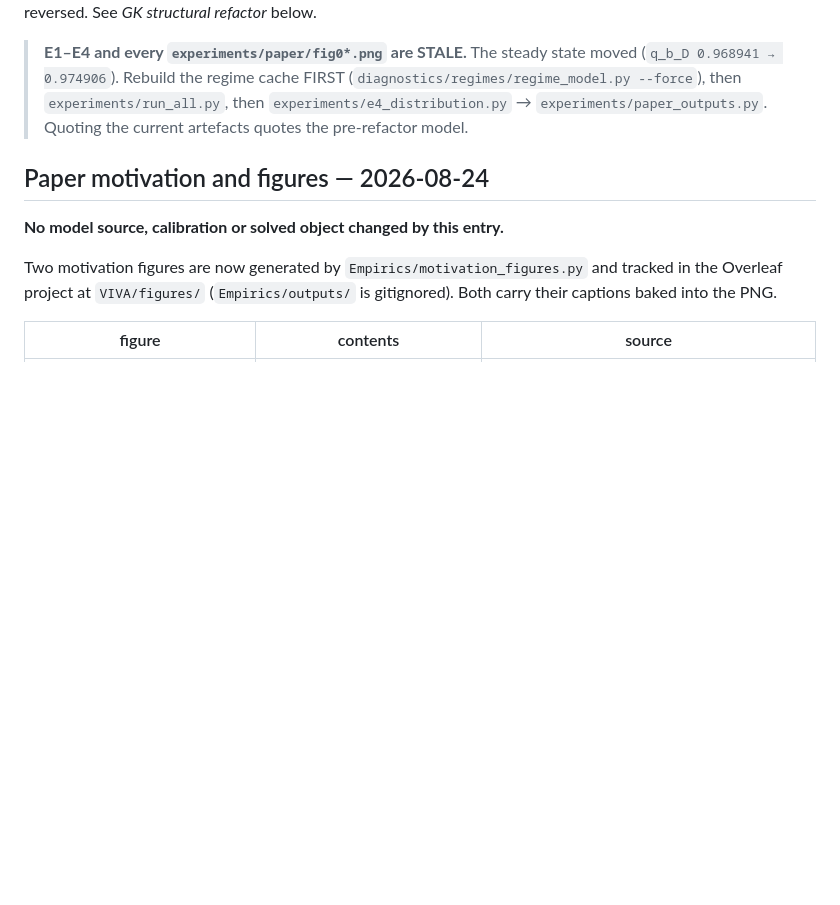
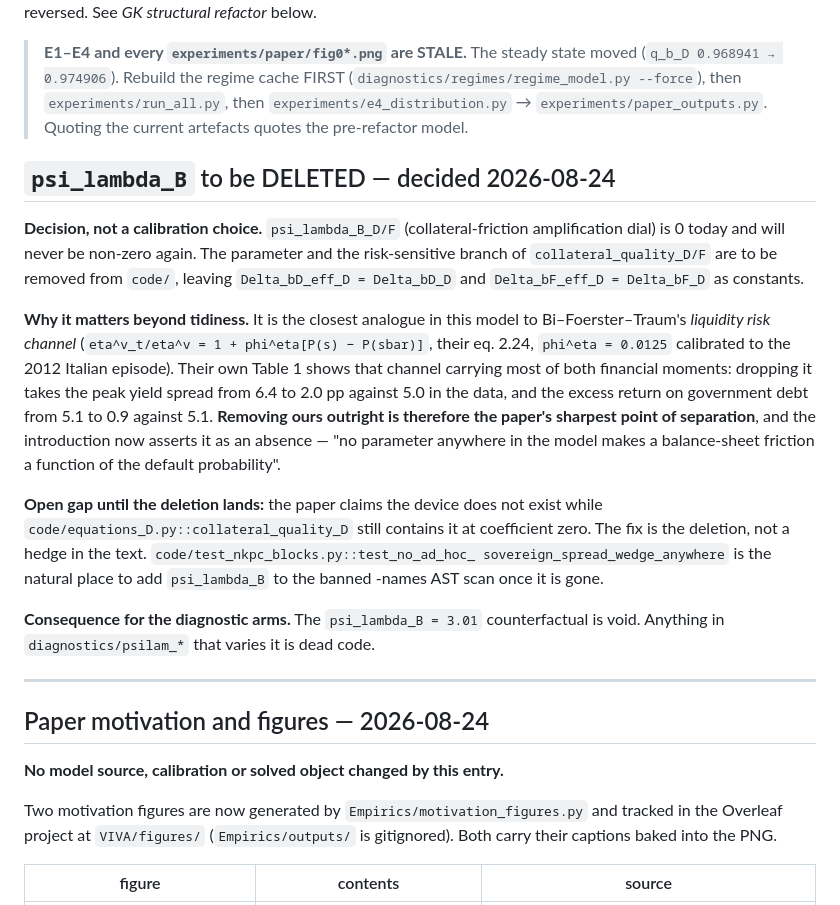
Before and after one commit to Daniel-Jensen/Quantitative_Model, a Markdown page: docs/STATE.md, the part around the change. Rendered like a GitHub page; blank space fills up the shorter version.

```diff
--- a/docs/STATE.md
+++ b/docs/STATE.md
@@ -7,6 +7,33 @@
 > (`diagnostics/regimes/regime_model.py --force`), then `experiments/run_all.py`, then
 > `experiments/e4_distribution.py` → `experiments/paper_outputs.py`. Quoting the current
 > artefacts quotes the pre-refactor model.
+
+## `psi_lambda_B` to be DELETED — decided 2026-08-24
+
+**Decision, not a calibration choice.** `psi_lambda_B_D/F` (collateral-friction
+amplification dial) is 0 today and will never be non-zero again. The parameter and the
+risk-sensitive branch of `collateral_quality_D/F` are to be removed from `code/`, leaving
+`Delta_bD_eff_D = Delta_bD_D` and `Delta_bF_eff_D = Delta_bF_D` as constants.
+
+**Why it matters beyond tidiness.** It is the closest analogue in this model to
+Bi–Foerster–Traum's *liquidity risk channel* (`eta^v_t/eta^v = 1 + phi^eta[P(s) − P(sbar)]`,
+their eq. 2.24, `phi^eta = 0.0125` calibrated to the 2012 Italian episode). Their own Table 1
+shows that channel carrying most of both financial moments: dropping it takes the peak yield
+spread from 6.4 to 2.0 pp against 5.0 in the data, and the excess return on government debt
+from 5.1 to 0.9 against 5.1. **Removing ours outright is therefore the paper's sharpest
+point of separation**, and the introduction now asserts it as an absence — "no parameter
+anywhere in the model makes a balance-sheet friction a function of the default probability".
+
+**Open gap until the deletion lands:** the paper claims the device does not exist while
+`code/equations_D.py::collateral_quality_D` still contains it at coefficient zero. The fix
+is the deletion, not a hedge in the text. `code/test_nkpc_blocks.py::test_no_ad_hoc_
+sovereign_spread_wedge_anywhere` is the natural place to add `psi_lambda_B` to the banned
+-names AST scan once it is gone.
+
+**Consequence for the diagnostic arms.** The `psi_lambda_B = 3.01` counterfactual is void.
+Anything in `diagnostics/psilam_*` that varies it is dead code.
+
+---
 
 ## Paper motivation and figures — 2026-08-24
 
```
Also changed, not shown: CLAUDE.md (+15 -5 lines), docs/PROGRESS.md (+8 -0 lines).
